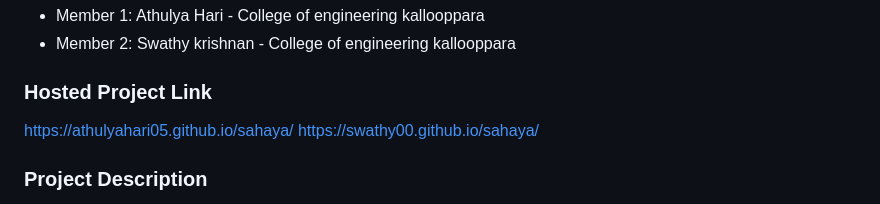
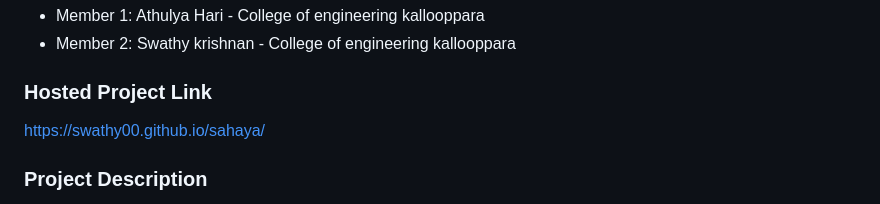
Before and after one commit to athulyahari05/sahaya, a Markdown page: README.md, the part around the change. Drawn GitHub-style.

Commit message:
Modify hosted project links in README
Updated hosted project links in README.

```diff
--- a/README.md
+++ b/README.md
@@ -13,7 +13,6 @@
 - Member 2: Swathy krishnan - College of engineering kallooppara
 
 ### Hosted Project Link
- https://athulyahari05.github.io/sahaya/
  https://swathy00.github.io/sahaya/
 
 
```
